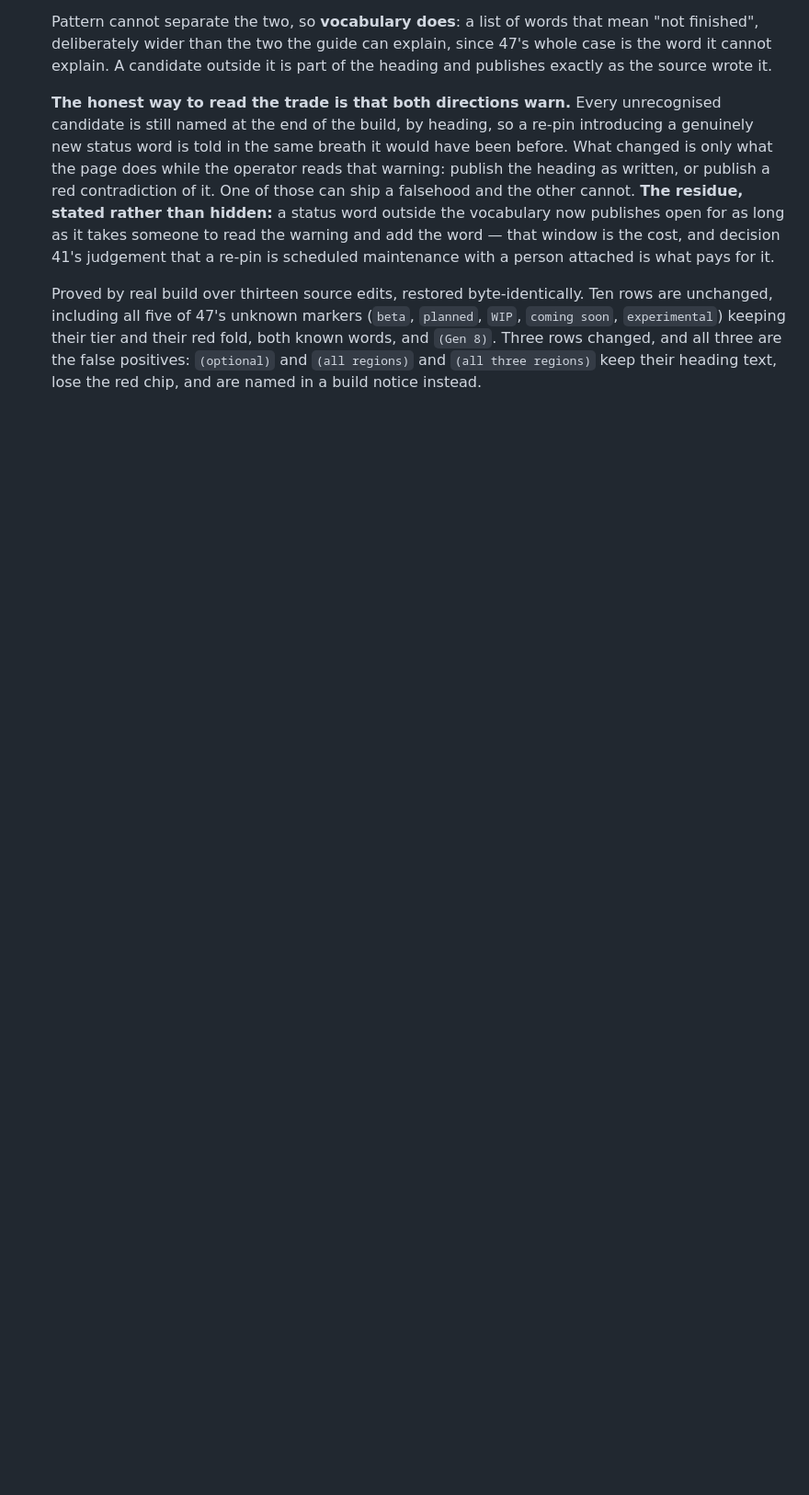
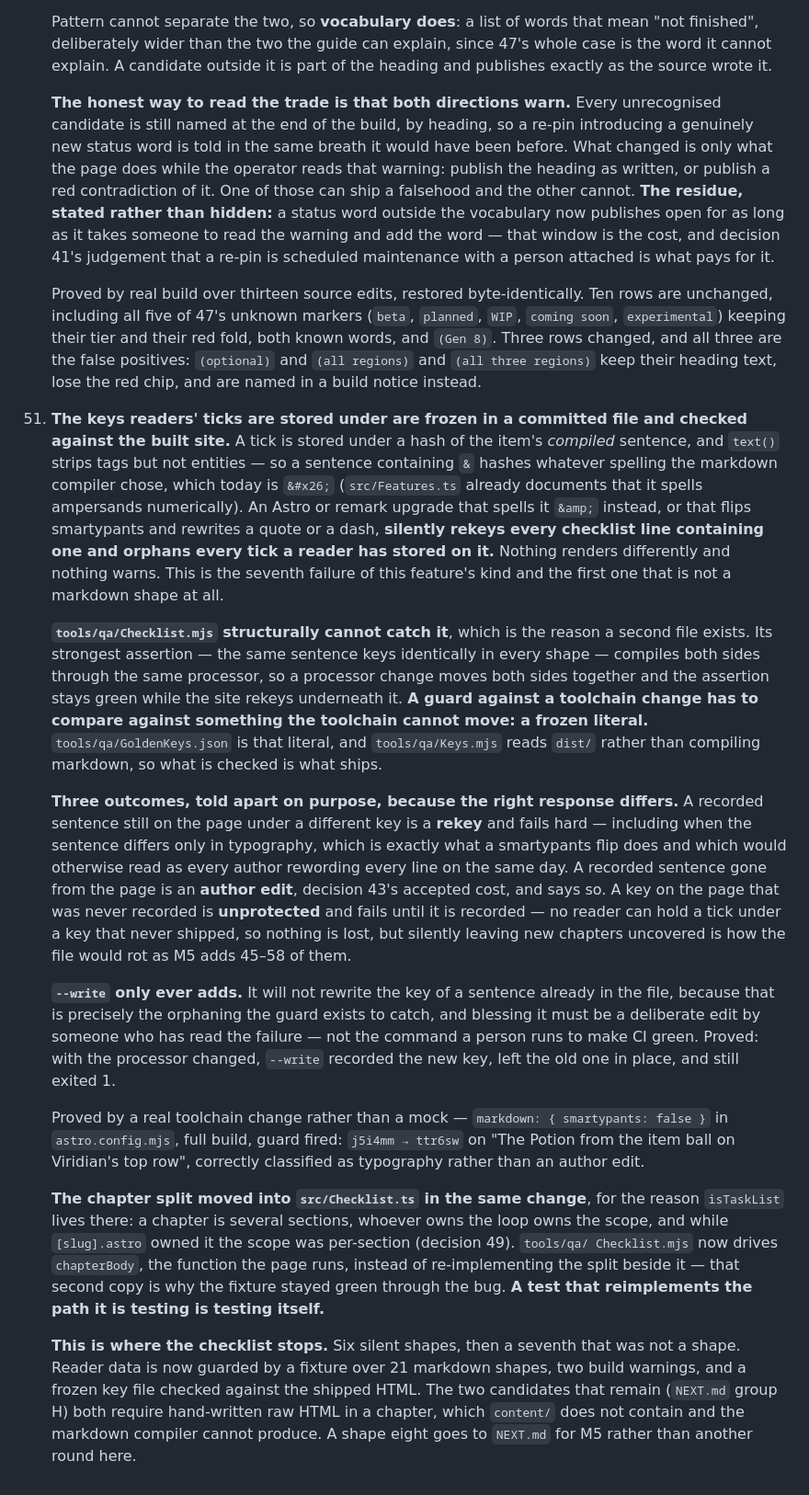
Before and after one commit to evilchinesefood/PKMN-World-Guide, a Markdown page: docs/DECISIONS.md, the part around the change. Shown at 92% size. Drawn GitHub-style; blank space fills up the shorter version.

```diff
--- a/docs/DECISIONS.md
+++ b/docs/DECISIONS.md
@@ -561,3 +561,54 @@ soon`, `experimental`) keeping their tier and their red fold, both known words,
     `(Gen 8)`. Three rows changed, and all three are the false positives: `(optional)` and
     `(all regions)` and `(all three regions)` keep their heading text, lose the red chip, and
     are named in a build notice instead.
+
+51. **The keys readers' ticks are stored under are frozen in a committed file and checked against
+    the built site.** A tick is stored under a hash of the item's _compiled_ sentence, and
+    `text()` strips tags but not entities — so a sentence containing `&` hashes whatever spelling
+    the markdown compiler chose, which today is `&#x26;` (`src/Features.ts` already documents
+    that it spells ampersands numerically). An Astro or remark upgrade that spells it `&amp;`
+    instead, or that flips smartypants and rewrites a quote or a dash, **silently rekeys every
+    checklist line containing one and orphans every tick a reader has stored on it.** Nothing
+    renders differently and nothing warns. This is the seventh failure of this feature's kind and
+    the first one that is not a markdown shape at all.
+
+    **`tools/qa/Checklist.mjs` structurally cannot catch it**, which is the reason a second file
+    exists. Its strongest assertion — the same sentence keys identically in every shape — compiles
+    both sides through the same processor, so a processor change moves both sides together and the
+    assertion stays green while the site rekeys underneath it. **A guard against a toolchain
+    change has to compare against something the toolchain cannot move: a frozen literal.**
+    `tools/qa/GoldenKeys.json` is that literal, and `tools/qa/Keys.mjs` reads `dist/` rather than
+    compiling markdown, so what is checked is what ships.
+
+    **Three outcomes, told apart on purpose, because the right response differs.** A recorded
+    sentence still on the page under a different key is a **rekey** and fails hard — including
+    when the sentence differs only in typography, which is exactly what a smartypants flip does
+    and which would otherwise read as every author rewording every line on the same day. A
+    recorded sentence gone from the page is an **author edit**, decision 43's accepted cost, and
+    says so. A key on the page that was never recorded is **unprotected** and fails until it is
+    recorded — no reader can hold a tick under a key that never shipped, so nothing is lost, but
+    silently leaving new chapters uncovered is how the file would rot as M5 adds 45–58 of them.
+
+    **`--write` only ever adds.** It will not rewrite the key of a sentence already in the file,
+    because that is precisely the orphaning the guard exists to catch, and blessing it must be a
+    deliberate edit by someone who has read the failure — not the command a person runs to make
+    CI green. Proved: with the processor changed, `--write` recorded the new key, left the old one
+    in place, and still exited 1.
+
+    Proved by a real toolchain change rather than a mock — `markdown: { smartypants: false }` in
+    `astro.config.mjs`, full build, guard fired: `j5i4mm → ttr6sw` on "The Potion from the item
+    ball on Viridian's top row", correctly classified as typography rather than an author edit.
+
+    **The chapter split moved into `src/Checklist.ts` in the same change**, for the reason
+    `isTaskList` lives there: a chapter is several sections, whoever owns the loop owns the scope,
+    and while `[slug].astro` owned it the scope was per-section (decision 49). `tools/qa/
+Checklist.mjs` now drives `chapterBody`, the function the page runs, instead of
+    re-implementing the split beside it — that second copy is why the fixture stayed green through
+    the bug. **A test that reimplements the path it is testing is testing itself.**
+
+    **This is where the checklist stops.** Six silent shapes, then a seventh that was not a shape.
+    Reader data is now guarded by a fixture over 21 markdown shapes, two build warnings, and a
+    frozen key file checked against the shipped HTML. The two candidates that remain
+    (`NEXT.md` group H) both require hand-written raw HTML in a chapter, which `content/` does not
+    contain and the markdown compiler cannot produce. A shape eight goes to `NEXT.md` for M5
+    rather than another round here.
```
Also changed, not shown: docs/NEXT.md (+33 -8 lines).
